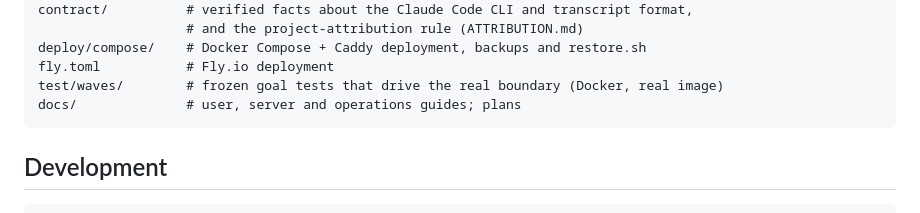
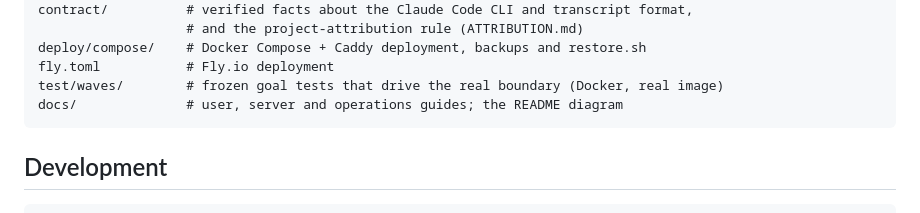
Before and after one commit to DiegoSanC/synaptic-loom, a Markdown page: README.md, the part around the change. Drawn GitHub-style.

Commit message:
README: docs/ no longer holds plans
Co-Authored-By: Claude Opus 5.5 <noreply@anthropic.com>

````diff
--- a/README.md
+++ b/README.md
@@ -96,7 +96,7 @@ contract/          # verified facts about the Claude Code CLI and transcript for
 deploy/compose/    # Docker Compose + Caddy deployment, backups and restore.sh
 fly.toml           # Fly.io deployment
 test/waves/        # frozen goal tests that drive the real boundary (Docker, real image)
-docs/              # user, server and operations guides; plans
+docs/              # user, server and operations guides; the README diagram
 ```
 
 ## Development
````
